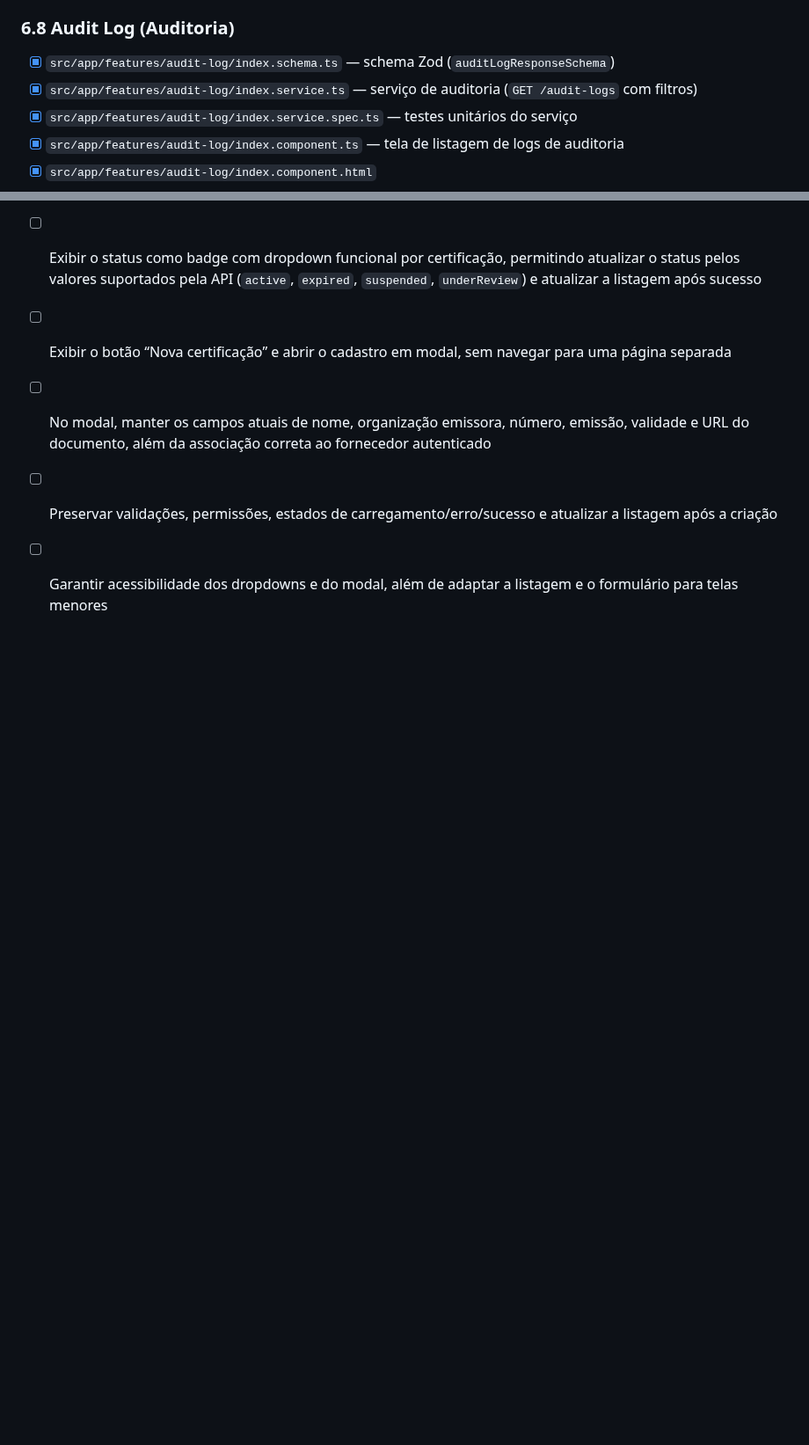
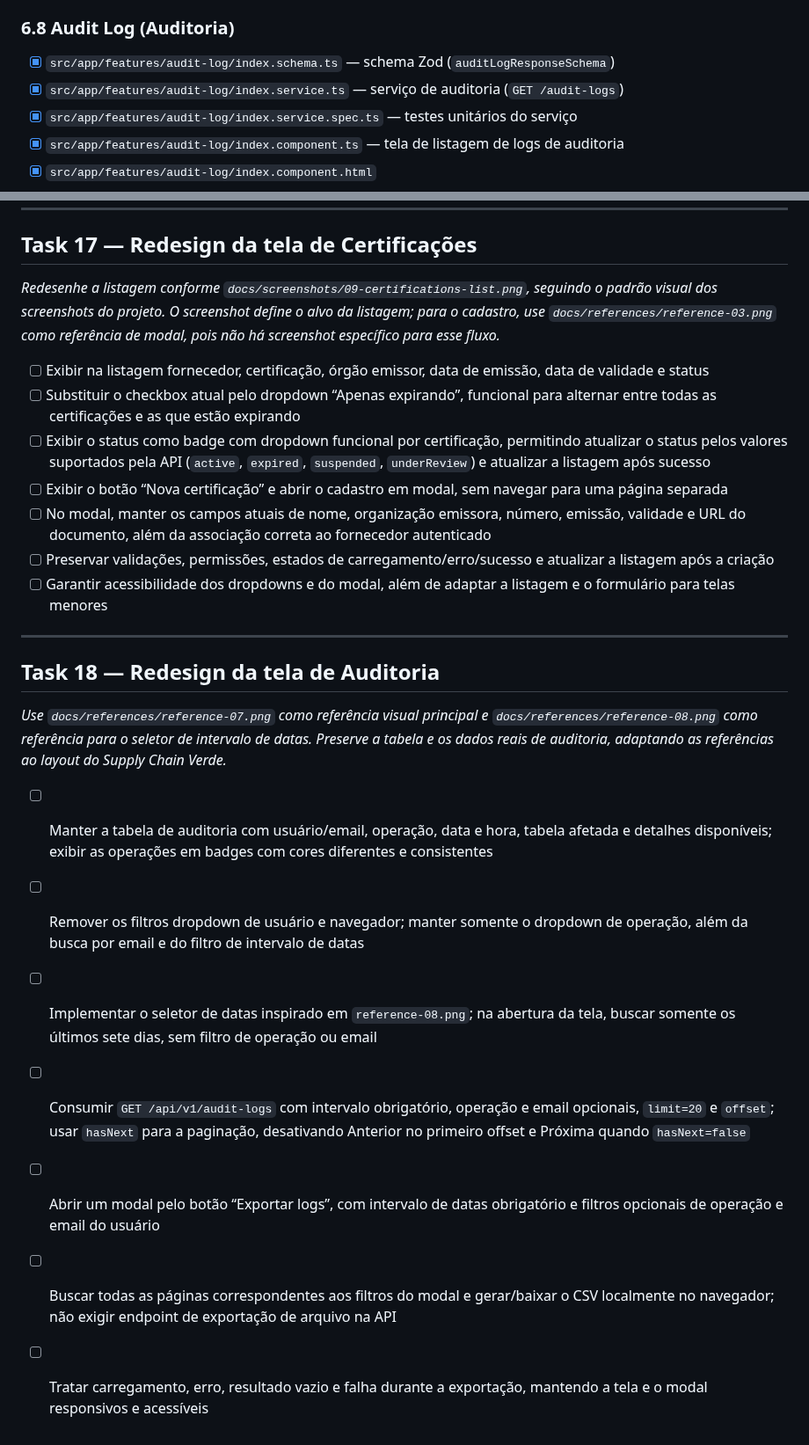
Before and after one commit to matheusnascimentods/supply-chain-verde-web, a Markdown page: docs/tasks.md, 2 parts joined by grey strips. Shown at 88% size. Drawn GitHub-style; blank space fills up the shorter version.

Commit message:
docs: define audit log redesign task

```diff
--- a/docs/tasks.md
+++ b/docs/tasks.md
@@ -210,7 +210,7 @@ _Depende de: Fases 1 e 2. Cada feature é independente das outras — ideal para
 ### 6.8 Audit Log (Auditoria)
 
 - [x] `src/app/features/audit-log/index.schema.ts` — schema Zod (`auditLogResponseSchema`)
-- [x] `src/app/features/audit-log/index.service.ts` — serviço de auditoria (`GET /audit-logs` com filtros)
+- [x] `src/app/features/audit-log/index.service.ts` — serviço de auditoria (`GET /audit-logs`)
 - [x] `src/app/features/audit-log/index.service.spec.ts` — testes unitários do serviço
 - [x] `src/app/features/audit-log/index.component.ts` — tela de listagem de logs de auditoria
 - [x] `src/app/features/audit-log/index.component.html`
@@ -352,3 +352,17 @@ _Redesenhe a listagem conforme `docs/screenshots/09-certifications-list.png`, se
 - [ ] No modal, manter os campos atuais de nome, organização emissora, número, emissão, validade e URL do documento, além da associação correta ao fornecedor autenticado
 - [ ] Preservar validações, permissões, estados de carregamento/erro/sucesso e atualizar a listagem após a criação
 - [ ] Garantir acessibilidade dos dropdowns e do modal, além de adaptar a listagem e o formulário para telas menores
+
+---
+
+## Task 18 — Redesign da tela de Auditoria
+
+_Use `docs/references/reference-07.png` como referência visual principal e `docs/references/reference-08.png` como referência para o seletor de intervalo de datas. Preserve a tabela e os dados reais de auditoria, adaptando as referências ao layout do Supply Chain Verde._
+
+- [ ] Manter a tabela de auditoria com usuário/email, operação, data e hora, tabela afetada e detalhes disponíveis; exibir as operações em badges com cores diferentes e consistentes
+- [ ] Remover os filtros dropdown de usuário e navegador; manter somente o dropdown de operação, além da busca por email e do filtro de intervalo de datas
+- [ ] Implementar o seletor de datas inspirado em `reference-08.png`; na abertura da tela, buscar somente os últimos sete dias, sem filtro de operação ou email
+- [ ] Consumir `GET /api/v1/audit-logs` com intervalo obrigatório, operação e email opcionais, `limit=20` e `offset`; usar `hasNext` para a paginação, desativando Anterior no primeiro offset e Próxima quando `hasNext=false`
+- [ ] Abrir um modal pelo botão “Exportar logs”, com intervalo de datas obrigatório e filtros opcionais de operação e email do usuário
+- [ ] Buscar todas as páginas correspondentes aos filtros do modal e gerar/baixar o CSV localmente no navegador; não exigir endpoint de exportação de arquivo na API
+- [ ] Tratar carregamento, erro, resultado vazio e falha durante a exportação, mantendo a tela e o modal responsivos e acessíveis
```
Also changed, not shown: docs/references/reference-07.png (added), docs/references/reference-08.png (added).
